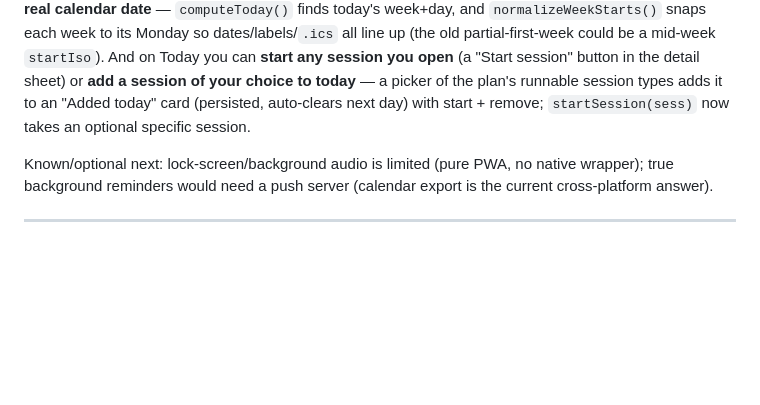
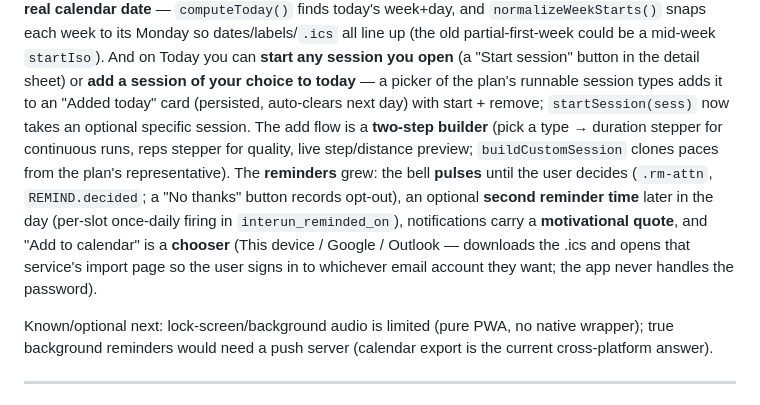
Before and after one commit to Padder1980/Inte-Run, a Markdown page: CLAUDE.md, the part around the change. Drawn GitHub-style; blank space fills up the shorter version.

Commit message:
CLAUDE.md: status — session builder + reminders upgrades
Co-Authored-By: Claude Opus 4.8 <noreply@anthropic.com>

```diff
--- a/CLAUDE.md
+++ b/CLAUDE.md
@@ -131,7 +131,15 @@ now wired to the real calendar date** — `computeToday()` finds today's week+da
 partial-first-week could be a mid-week `startIso`). And on Today you can **start any session you open**
 (a "Start session" button in the detail sheet) or **add a session of your choice to today** — a picker
 of the plan's runnable session types adds it to an "Added today" card (persisted, auto-clears next day)
-with start + remove; `startSession(sess)` now takes an optional specific session.
+with start + remove; `startSession(sess)` now takes an optional specific session. The add flow is a
+**two-step builder** (pick a type → duration stepper for continuous runs, reps stepper for quality,
+live step/distance preview; `buildCustomSession` clones paces from the plan's representative). The
+**reminders** grew: the bell **pulses** until the user decides (`.rm-attn`, `REMIND.decided`; a "No
+thanks" button records opt-out), an optional **second reminder time** later in the day (per-slot
+once-daily firing in `interun_reminded_on`), notifications carry a **motivational quote**, and "Add
+to calendar" is a **chooser** (This device / Google / Outlook — downloads the .ics and opens that
+service's import page so the user signs in to whichever email account they want; the app never
+handles the password).
 
 Known/optional next: lock-screen/background audio is limited (pure PWA, no native wrapper); true
 background reminders would need a push server (calendar export is the current cross-platform answer).
```
